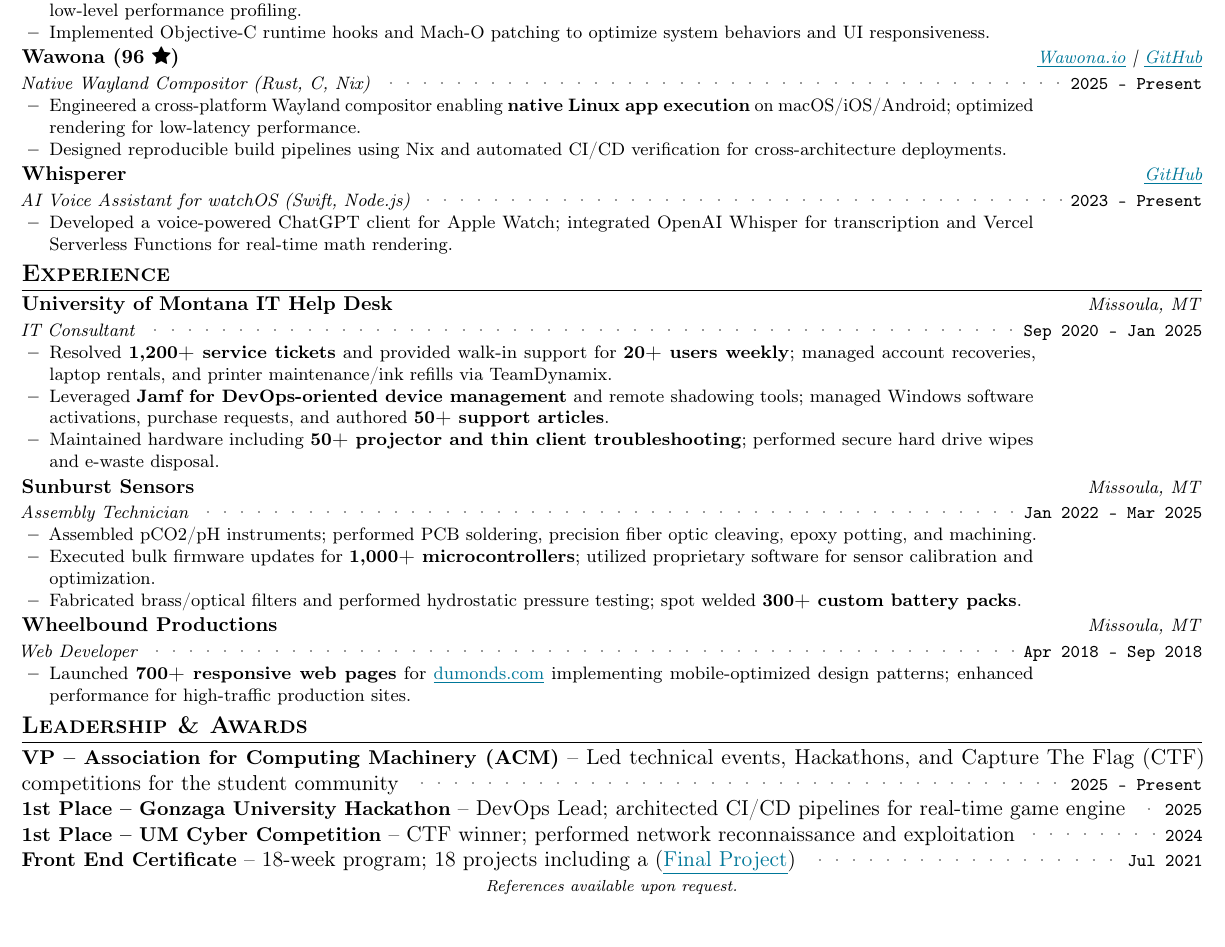
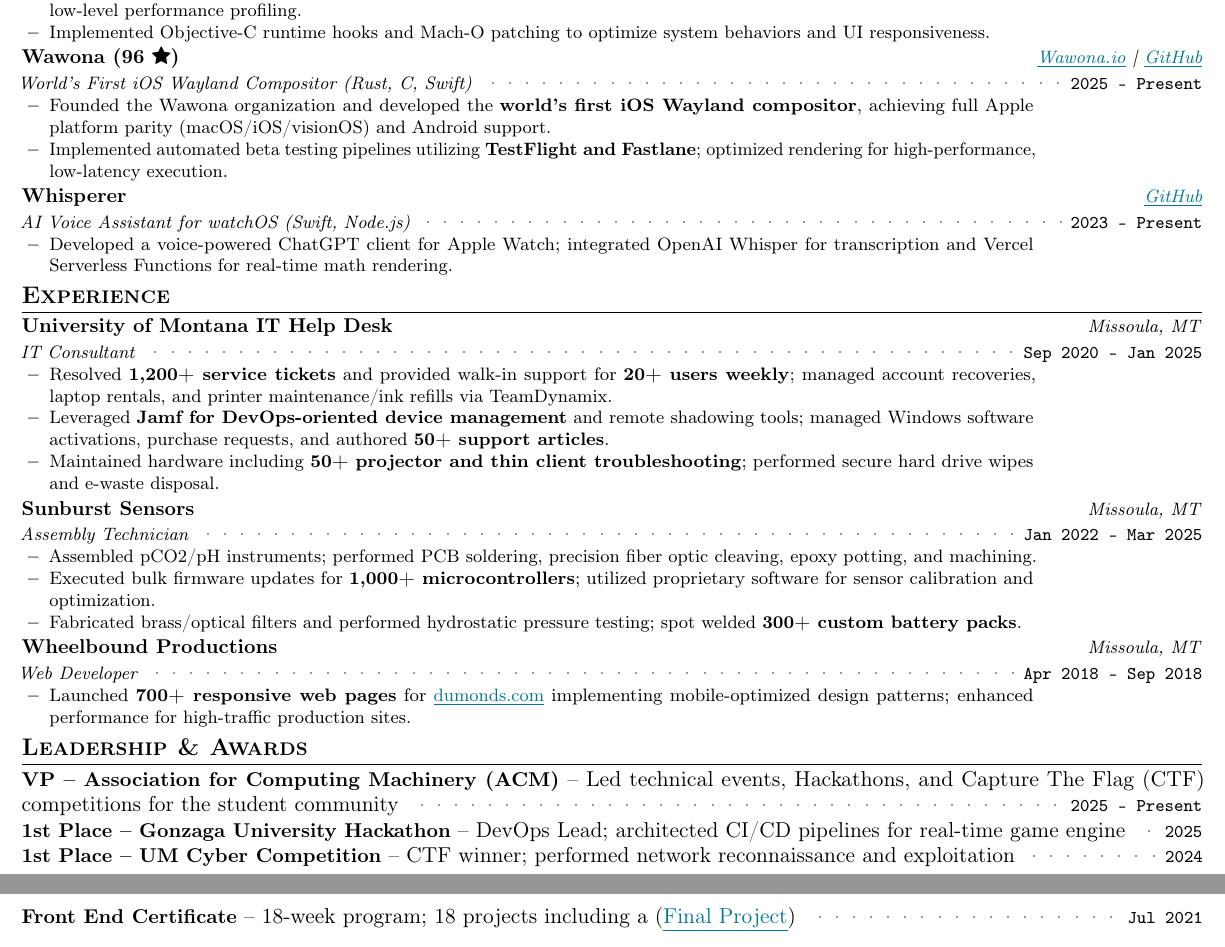
Before and after one commit to aspauldingcode/aspauldingcode, a LaTeX CV (resume/resume_alex_spaulding.tex): part of the page before the commit and two parts of pages 1 and 2 of 2 after it, the two joined at a grey line, cut so that both start at the same text, the shorter picture padded with empty space. Compiled offline with pdfLaTeX.

Commit message:
Highlight founder role and world's first iOS Wayland compositor in Wawona

```diff
--- a/resume/resume_alex_spaulding.tex
+++ b/resume/resume_alex_spaulding.tex
@@ -224,14 +224,15 @@
 
     \resumeSubheading
       {Wawona (96 \atsstar)}{2025 -- Present}%
-      {Native Wayland Compositor (Rust, C, Nix)}%
-      {\link{https://wawona.io}{Wawona.io} | \link{https://github.com/wawona/wawona}{GitHub}}
+      {World's First iOS Wayland Compositor (Rust, C, Swift)}%
+      {\link{https://wawona.io}{Wawona.io} | \link{https://github.com/wawona-project}{GitHub}}
       \resumeProjectItemListStart
-        \item {Engineered a cross-platform Wayland compositor enabling
-        \textbf{native Linux app execution} on macOS/iOS/Android; optimized
-        rendering for low-latency performance.}
-        \item {Designed reproducible build pipelines using Nix and automated
-        CI/CD verification for cross-architecture deployments.}
+        \item {Founded the Wawona organization and developed the \textbf{world's
+        first iOS Wayland compositor}, achieving full Apple platform parity
+        (macOS/iOS/visionOS) and Android support.}
+        \item {Implemented automated beta testing pipelines utilizing
+        \textbf{TestFlight and Fastlane}; optimized rendering for
+        high-performance, low-latency execution.}
       \resumeProjectItemListEnd
 
     \resumeSubheading
```
Also changed, not shown: 1 other file.
